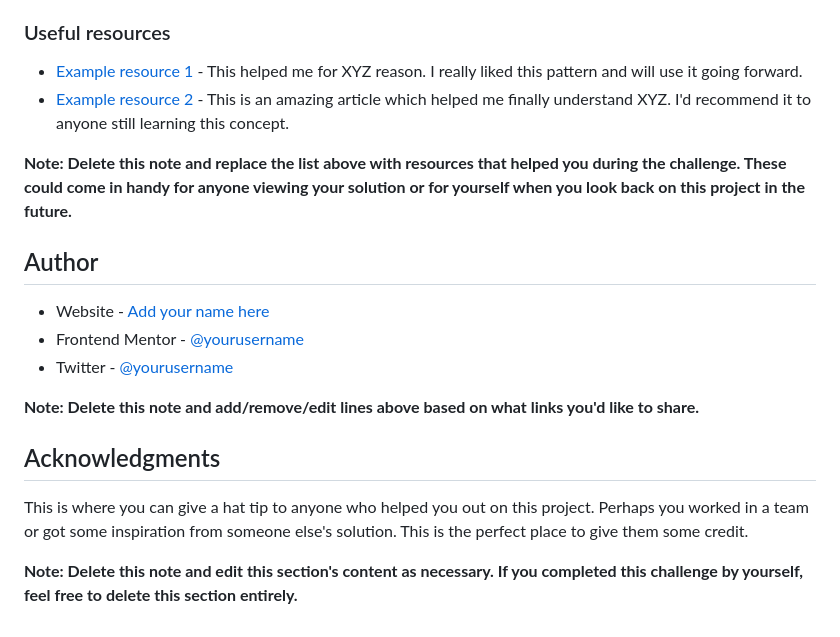
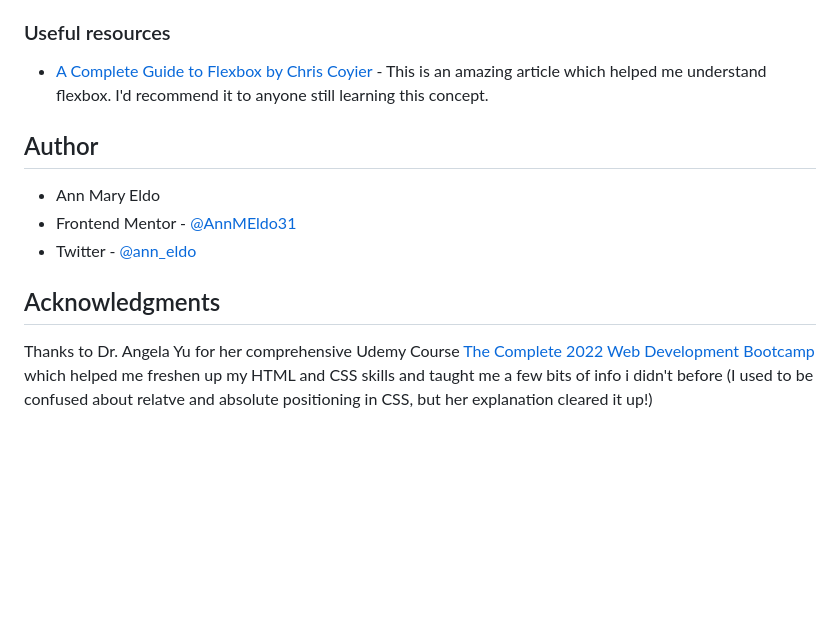
Before and after one commit to AnnMEldo31/qr-code-component-main, a Markdown page: README-template.md, the part around the change printed below. GitHub-like rendering; blank space fills up the shorter version.

```diff
--- a/README-template.md
+++ b/README-template.md
@@ -83,21 +58,16 @@ Use this section to outline areas that you want to continue focusing on in futur
 
 ### Useful resources
 
-- [Example resource 1](https://www.example.com) - This helped me for XYZ reason. I really liked this pattern and will use it going forward.
-- [Example resource 2](https://www.example.com) - This is an amazing article which helped me finally understand XYZ. I'd recommend it to anyone still learning this concept.
+- [A Complete Guide to Flexbox by Chris Coyier](https://css-tricks.com/snippets/css/a-guide-to-flexbox/) - This is an amazing article which helped me understand flexbox. I'd recommend it to anyone still learning this concept.
 
-**Note: Delete this note and replace the list above with resources that helped you during the challenge. These could come in handy for anyone viewing your solution or for yourself when you look back on this project in the future.**
 
 ## Author
+- Ann Mary Eldo
+- Frontend Mentor - [@AnnMEldo31](https://www.frontendmentor.io/profile/AnnMEldo31)
+- Twitter - [@ann_eldo](https://twitter.com/ann_eldo)
 
-- Website - [Add your name here](https://www.your-site.com)
-- Frontend Mentor - [@yourusername](https://www.frontendmentor.io/profile/yourusername)
-- Twitter - [@yourusername](https://www.twitter.com/yourusername)
 
-**Note: Delete this note and add/remove/edit lines above based on what links you'd like to share.**
 
 ## Acknowledgments
 
-This is where you can give a hat tip to anyone who helped you out on this project. Perhaps you worked in a team or got some inspiration from someone else's solution. This is the perfect place to give them some credit.
-
-**Note: Delete this note and edit this section's content as necessary. If you completed this challenge by yourself, feel free to delete this section entirely.**
+Thanks to Dr. Angela Yu for her comprehensive Udemy Course [The Complete 2022 Web Development Bootcamp](https://www.udemy.com/course/the-complete-web-development-bootcamp/) which helped me freshen up my HTML and CSS skills and taught me a few bits of info i didn't before (I used to be confused about relatve and absolute positioning in CSS, but her explanation cleared it up!)
```
Also changed, not shown: other parts of README-template.md (+14 -39 lines), images/screenshot.png (added), 2 other files.
